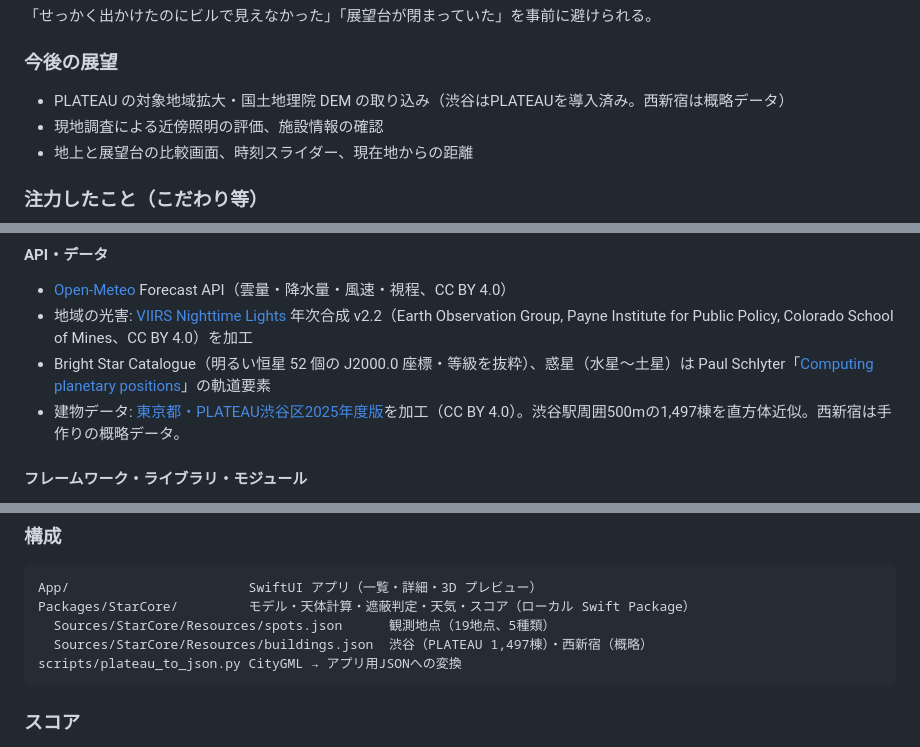
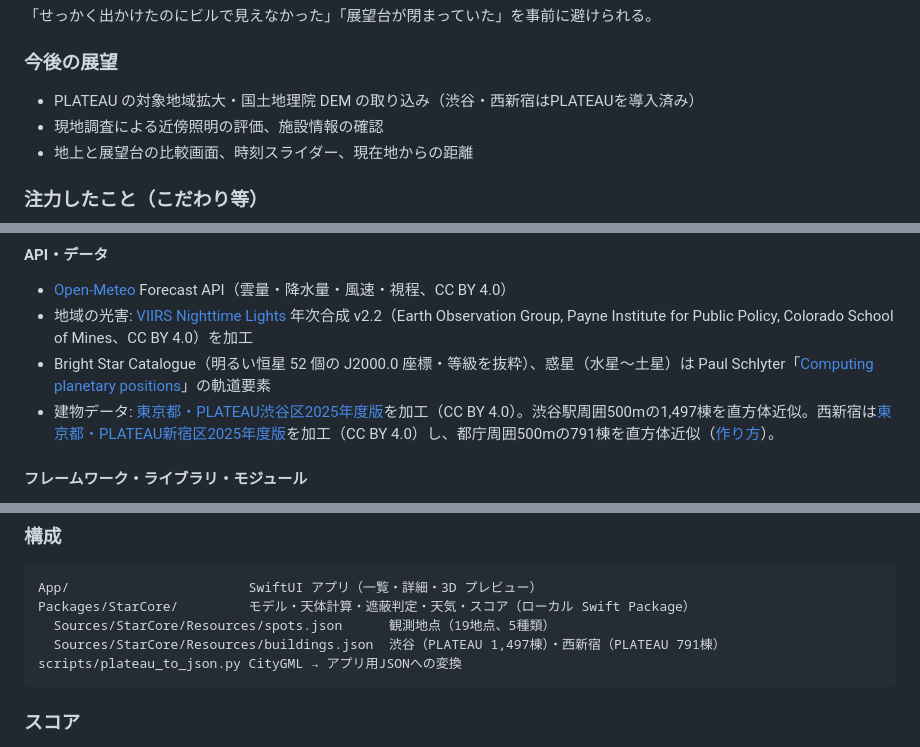
Before and after one commit to jphacks/tkb_2635, a Markdown page: README.md, 3 parts joined by grey strips. GitHub-like rendering.

Commit message:
README の建物データの出典に西新宿の PLATEAU を足す

````diff
--- a/README.md
+++ b/README.md
@@ -24,7 +24,7 @@
 「せっかく出かけたのにビルで見えなかった」「展望台が閉まっていた」を事前に避けられる。
 
 ### 今後の展望
-- PLATEAU の対象地域拡大・国土地理院 DEM の取り込み（渋谷はPLATEAUを導入済み。西新宿は概略データ）
+- PLATEAU の対象地域拡大・国土地理院 DEM の取り込み（渋谷・西新宿はPLATEAUを導入済み）
 - 現地調査による近傍照明の評価、施設情報の確認
 - 地上と展望台の比較画面、時刻スライダー、現在地からの距離
 
@@ -38,7 +38,7 @@
 * [Open-Meteo](https://open-meteo.com/) Forecast API（雲量・降水量・風速・視程、CC BY 4.0）
 * 地域の光害: [VIIRS Nighttime Lights](https://eogdata.mines.edu/products/vnl/) 年次合成 v2.2（Earth Observation Group, Payne Institute for Public Policy, Colorado School of Mines、CC BY 4.0）を加工
 * Bright Star Catalogue（明るい恒星 52 個の J2000.0 座標・等級を抜粋）、惑星（水星〜土星）は Paul Schlyter「[Computing planetary positions](https://stjarnhimlen.se/comp/ppcomp.html)」の軌道要素
-* 建物データ: [東京都・PLATEAU渋谷区2025年度版](https://www.geospatial.jp/ckan/dataset/plateau-13113-shibuya-ku-2025)を加工（CC BY 4.0）。渋谷駅周囲500mの1,497棟を直方体近似。西新宿は手作りの概略データ。
+* 建物データ: [東京都・PLATEAU渋谷区2025年度版](https://www.geospatial.jp/ckan/dataset/plateau-13113-shibuya-ku-2025)を加工（CC BY 4.0）。渋谷駅周囲500mの1,497棟を直方体近似。西新宿は[東京都・PLATEAU新宿区2025年度版](https://www.geospatial.jp/ckan/dataset/plateau-13104-shinjuku-ku-2025)を加工（CC BY 4.0）し、都庁周囲500mの791棟を直方体近似（[作り方](docs/design/city-scenes/README.md)）。
 
 #### フレームワーク・ライブラリ・モジュール
 * SwiftUI（画面はすべて SwiftUI）
@@ -77,7 +77,7 @@ cd Packages/StarCore && swift test
 App/                       SwiftUI アプリ（一覧・詳細・3D プレビュー）
 Packages/StarCore/         モデル・天体計算・遮蔽判定・天気・スコア（ローカル Swift Package）
   Sources/StarCore/Resources/spots.json      観測地点（19地点、5種類）
-  Sources/StarCore/Resources/buildings.json  渋谷（PLATEAU 1,497棟）・西新宿（概略）
+  Sources/StarCore/Resources/buildings.json  渋谷（PLATEAU 1,497棟）・西新宿（PLATEAU 791棟）
 scripts/plateau_to_json.py CityGML → アプリ用JSONへの変換
 ```
 
````
